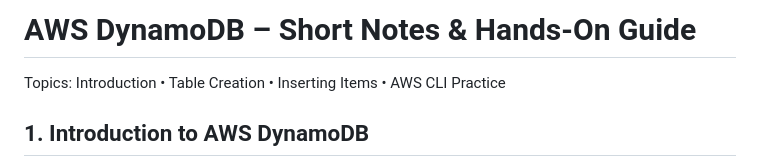
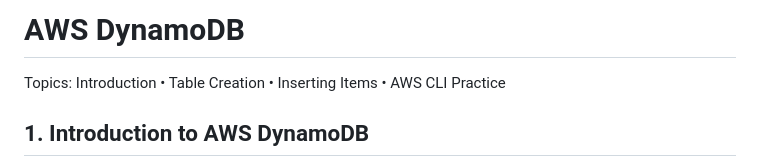
Before and after one commit to atulkamble/dynamodb, a Markdown page: README.md, the part around the change. GitHub-like rendering.

```diff
--- a/README.md
+++ b/README.md
@@ -1,4 +1,4 @@
-# AWS DynamoDB – Short Notes & Hands-On Guide
+# AWS DynamoDB
 
 Topics: Introduction • Table Creation • Inserting Items • AWS CLI Practice
 
```
